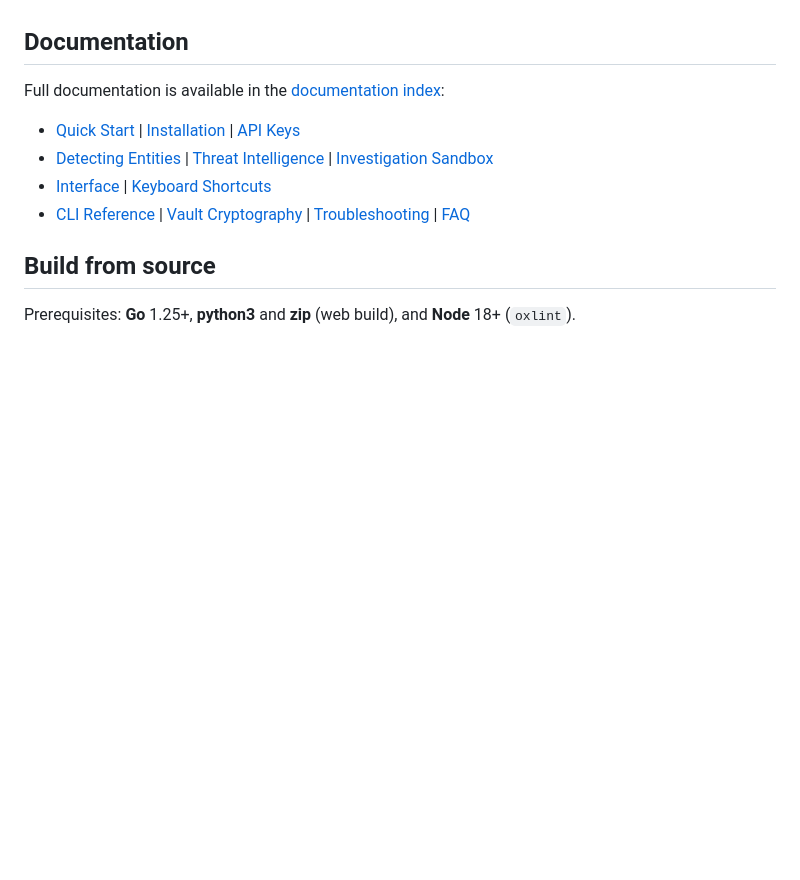
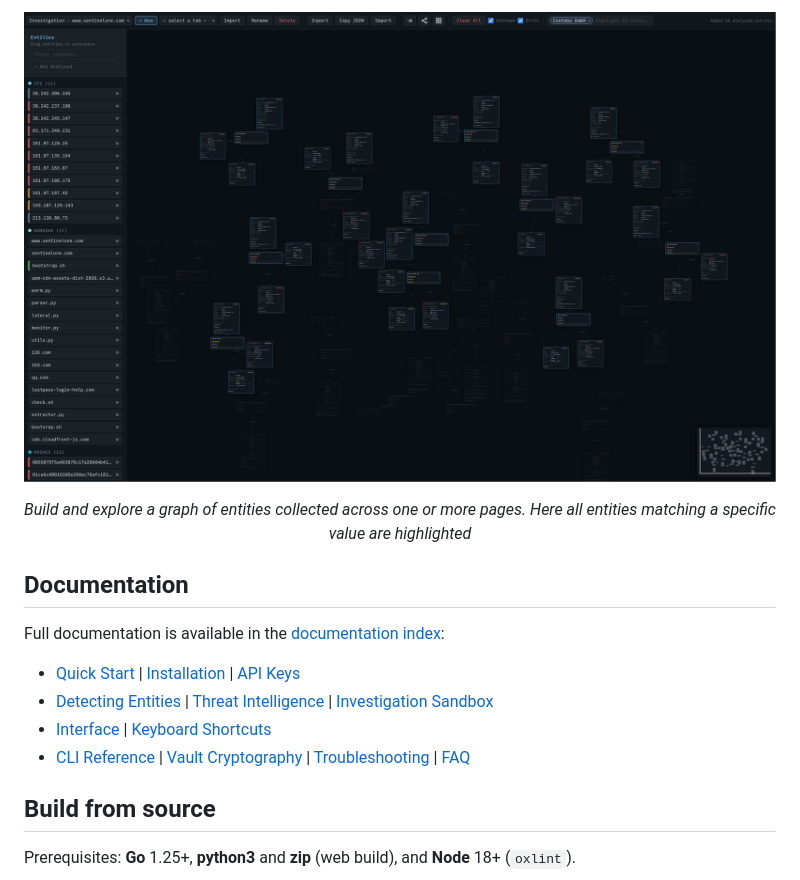
Before and after one commit to ma111e/fishbowl, a Markdown page: README.md, the part around one of its changes. Rendered like a GitHub page; pictures changed too: .github/assets/investigation.png (added); blank space fills up the shorter version.

```diff
--- a/README.md
+++ b/README.md
@@ -59,3 +76,8 @@ fishbowl api register
+<p align="center">
+  <img src=".github/assets/investigation.png" alt="Investigation sandbox" width="900">
+</p>
+<p align="center"><em>Build and explore a graph of entities collected across one or more pages. Here all entities matching a specific value are highlighted</em></p>
+
 ## Documentation
 
 Full documentation is available in the [documentation index](docs/README.md):
```
Also changed, not shown: other parts of README.md (+17 -0 lines), .github/assets/entity-inspector.png (added), .github/assets/entity-search.png (added), .github/assets/pairing.png (added), .github/assets/selection-actions.png (added).
